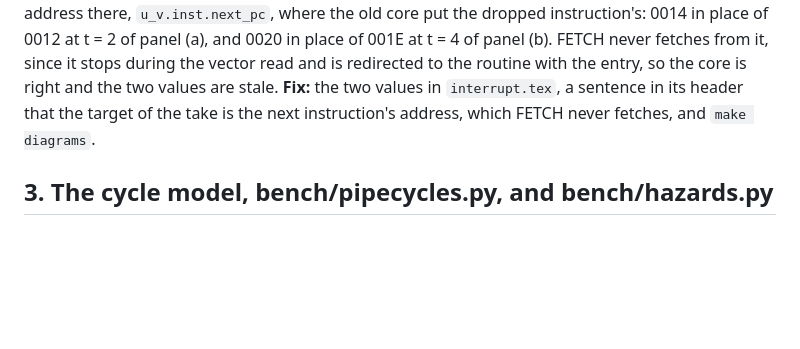
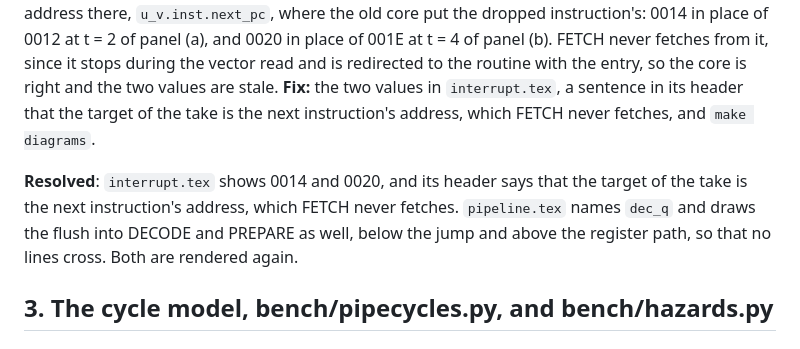
Before and after one commit to MJoergen/nice_cpu, a Markdown page: doc/review/third-repository-review.md, the part around the change. Rendered like a GitHub page; blank space fills up the shorter version.

```diff
--- a/doc/review/third-repository-review.md
+++ b/doc/review/third-repository-review.md
@@ -171,6 +171,8 @@ The block diagram `pipeline.png` and its text twin in §3 show the stages, the t
 
 The timing diagram `interrupt.png` was read off the core before the re-timing. On the re-timed core, with the instrumentation of a scratch copy printing its sixteen signals once per cycle for `irqwave.nasm`, every signal in both panels still matches, cycle for cycle, from the panels' start cycles 9 and 32 on, but one: `target_o` in the cycle of the take. WRITE now puts the next instruction's address there, `u_v.inst.next_pc`, where the old core put the dropped instruction's: 0014 in place of 0012 at t = 2 of panel (a), and 0020 in place of 001E at t = 4 of panel (b). FETCH never fetches from it, since it stops during the vector read and is redirected to the routine with the entry, so the core is right and the two values are stale. **Fix:** the two values in `interrupt.tex`, a sentence in its header that the target of the take is the next instruction's address, which FETCH never fetches, and `make diagrams`.
 
+**Resolved**: `interrupt.tex` shows 0014 and 0020, and its header says that the target of the take is the next instruction's address, which FETCH never fetches. `pipeline.tex` names `dec_q` and draws the flush into DECODE and PREPARE as well, below the jump and above the register path, so that no lines cross. Both are rendered again.
+
 ## 3. The cycle model, bench/pipecycles.py, and bench/hazards.py
 
 ### 3.1 The bubble after a jump taken in WRITE
```
Also changed, not shown: TODO.md (+0 -6 lines), doc/interrupt.png, doc/pipeline.png, 2 other files.
